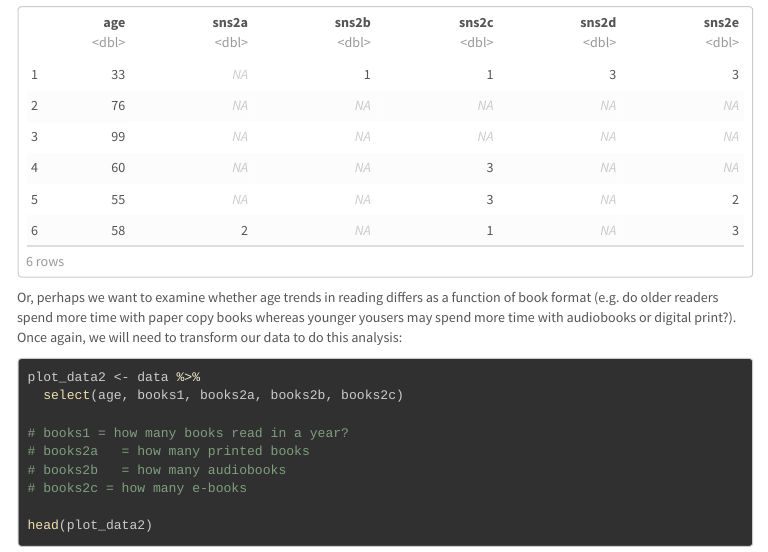
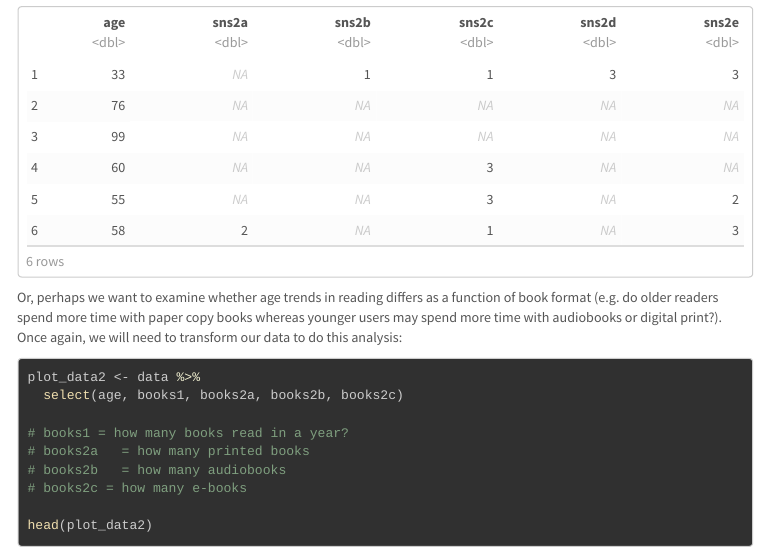
Before and after one commit to camkay/intro_data_sci_final_project, an R Markdown document (outline.Rmd): the page in a window 1100 px wide, from 1030 px down. The pictures show the output file outline.html that the author committed with the source, opened offline; menus at the side of the page are left out.

Commit message:
fixed typo

````diff
--- a/outline.Rmd
+++ b/outline.Rmd
@@ -69,7 +69,7 @@ head(plot_data)
 
 ```
 
-Or, perhaps we want to examine whether age trends in reading differs as a function of book format (e.g. do older readers spend more time with paper copy books whereas younger yousers may spend more time with audiobooks or digital print?). Once again, we will need to transform our data to do this analysis:
+Or, perhaps we want to examine whether age trends in reading differs as a function of book format (e.g. do older readers spend more time with paper copy books whereas younger users may spend more time with audiobooks or digital print?). Once again, we will need to transform our data to do this analysis:
 
 ```{r example2}
 
````
Also changed, not shown: outline.html.
